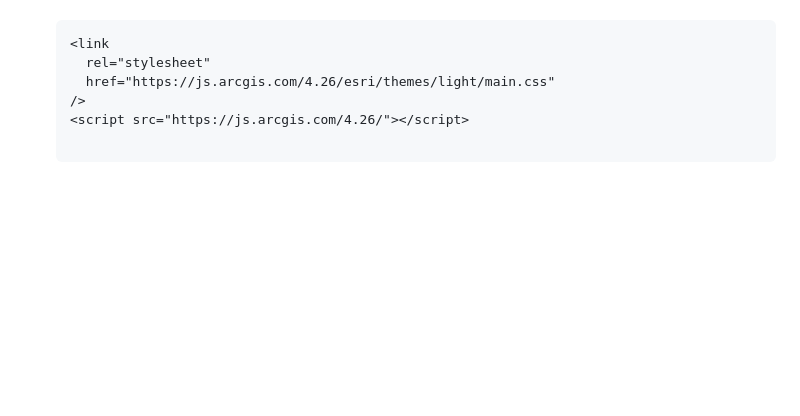
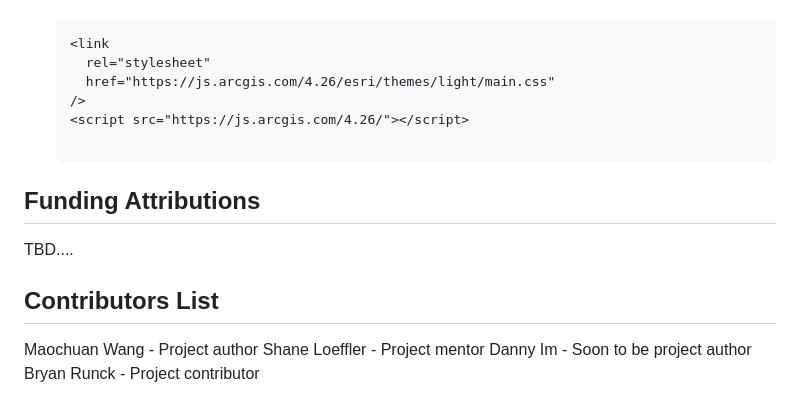
Before and after one commit to MaochuanW/PGC-potential-imagery-viewer-website, a Markdown page: README.md, the part around the change. Rendered like a GitHub page; blank space fills up the shorter version.

```diff
--- a/README.md
+++ b/README.md
@@ -97,3 +97,13 @@ Before starting, ensure you have the following:
     href="https://js.arcgis.com/4.26/esri/themes/light/main.css"
   />
   <script src="https://js.arcgis.com/4.26/"></script>
+
+## Funding Attributions
+
+TBD....
+
+## Contributors List
+Maochuan Wang - Project author
+Shane Loeffler - Project mentor
+Danny Im - Soon to be project author
+Bryan Runck - Project contributor
```
